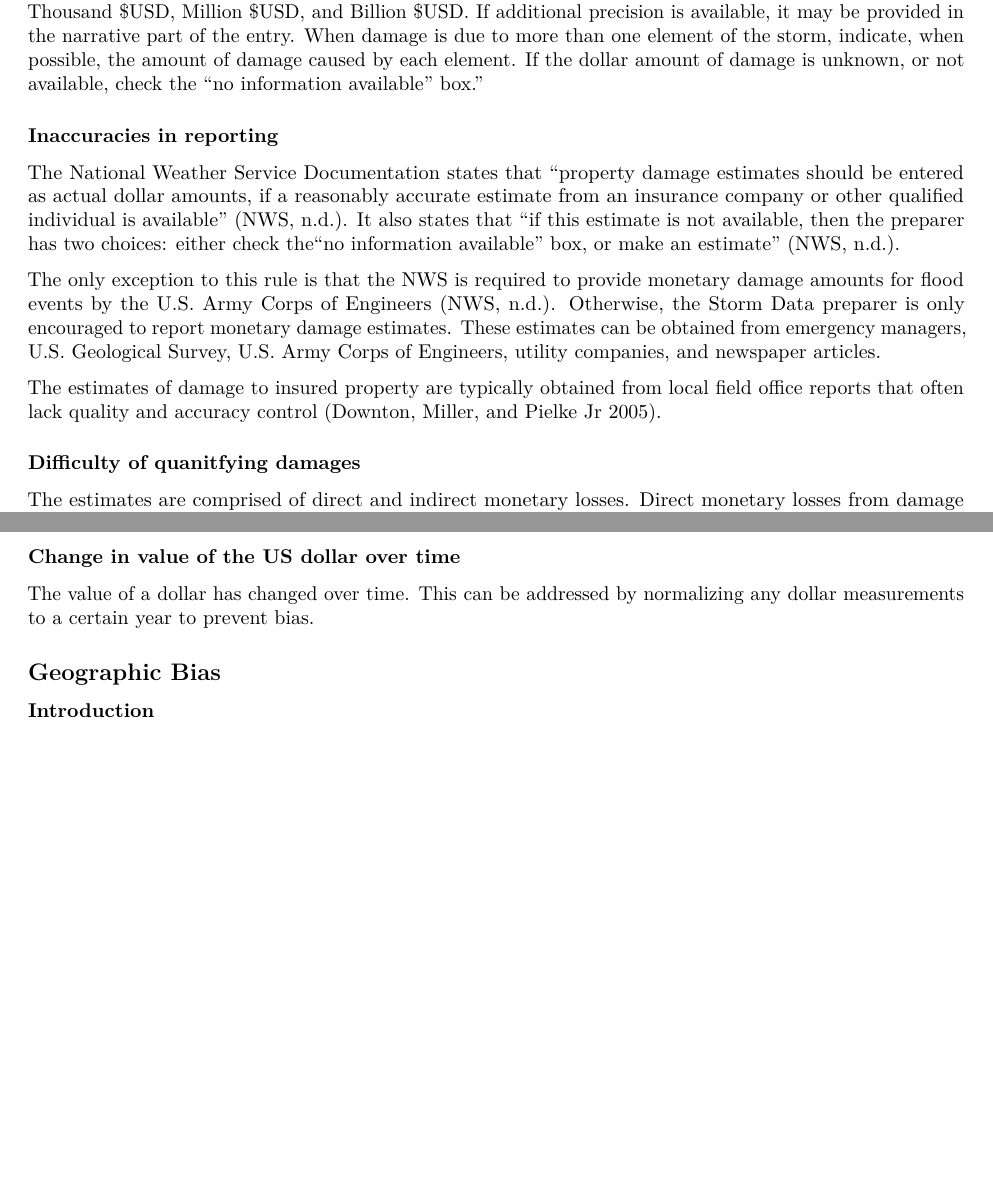
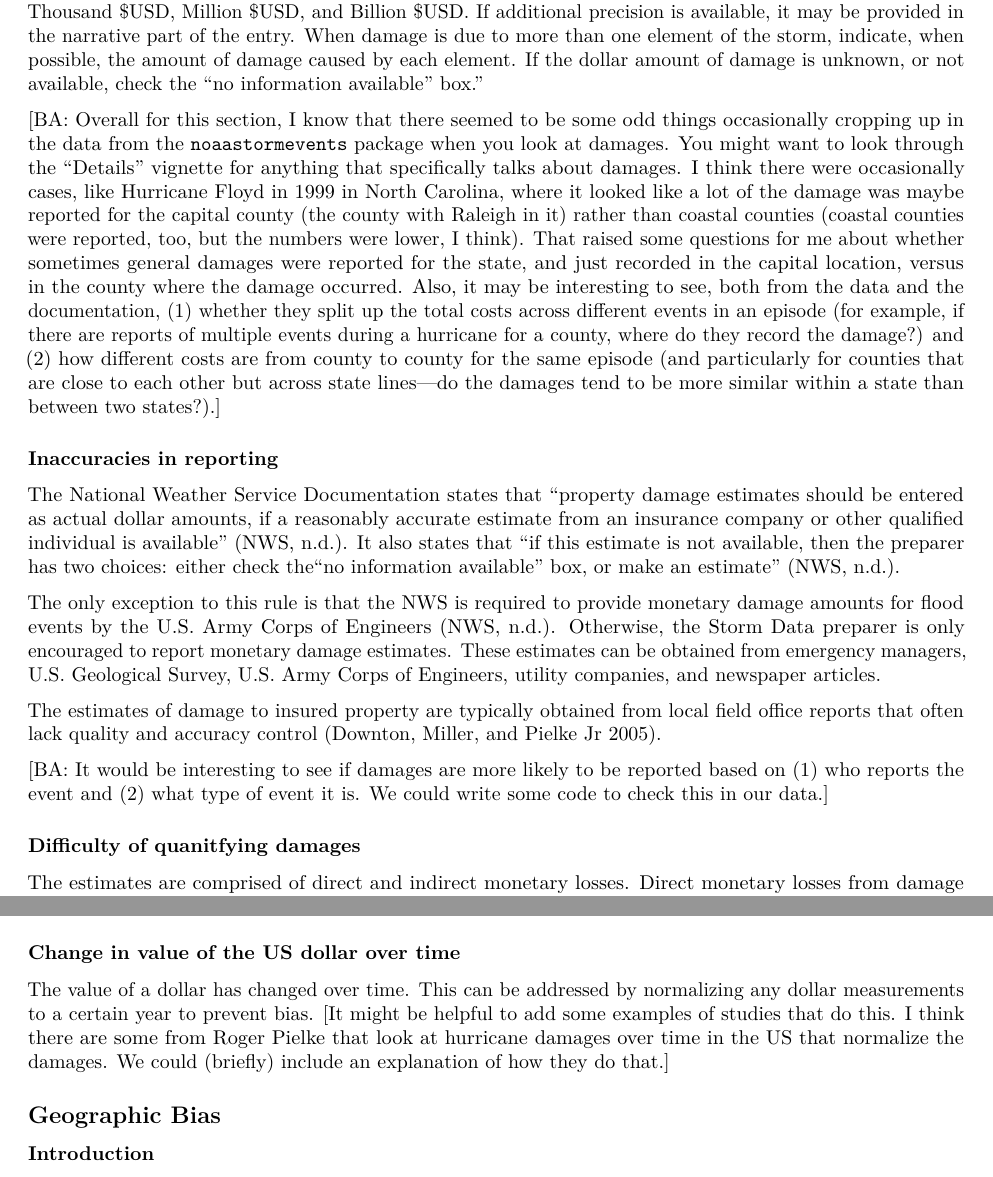
Before and after one commit to geanders/noaastormevents_paper, an R Markdown document (storm_events_literature_outline.Rmd): two parts of pages 8 and 9 of 11, joined at a grey line, cut so that both start at the same text, the shorter picture padded with empty space. Rendered offline with R 4.5, knitr and Pandoc, then LaTeX, with nearby package versions; some code elsewhere in the file could not run offline.

Commit message:
Add some comments on accounting bias section

```diff
--- a/storm_events_literature_outline.Rmd
+++ b/storm_events_literature_outline.Rmd
@@ -417,6 +417,7 @@ damage is due to more than one element of the storm, indicate, when possible, th
 damage caused by each element. If the dollar amount of damage is unknown, or not available,
 check the “no information available” box."
 
+[BA: Overall for this section, I know that there seemed to be some odd things occasionally cropping up in the data from the `noaastormevents` package when you look at damages. You might want to look through the "Details" vignette for anything that specifically talks about damages. I think there were occasionally cases, like Hurricane Floyd in 1999 in North Carolina, where it looked like a lot of the damage was maybe reported for the capital county (the county with Raleigh in it) rather than coastal counties (coastal counties were reported, too, but the numbers were lower, I think). That raised some questions for me about whether sometimes general damages were reported for the state, and just recorded in the capital location, versus in the county where the damage occurred. Also, it may be interesting to see, both from the data and the documentation, (1) whether they split up the total costs across different events in an episode (for example, if there are reports of multiple events during a hurricane for a county, where do they record the damage?) and (2) how different costs are from county to county for the same episode (and particularly for counties that are close to each other but across state lines---do the damages tend to be more similar within a state than between two states?).]
 
 
 ### Inaccuracies in reporting
@@ -427,6 +428,9 @@ The only exception to this rule is that the NWS is required to provide monetary
 
 The estimates of damage to insured property are typically obtained from local field office reports that often lack quality and accuracy control [@downton2005reanalysis].
 
+[BA: It would be interesting to see if damages are more likely to be reported based on
+(1) who reports the event and (2) what type of event it is. We could write some code
+to check this in our data.]
 
 ### Difficulty of quanitfying damages
 
@@ -452,7 +456,7 @@ Until 1994, damage estimates were recorded on a logarithmic scale [@downton2005r
 
 ### Change in value of the US dollar over time
 
-The value of a dollar has changed over time. This can be addressed by normalizing any dollar measurements to a certain year to prevent bias.
+The value of a dollar has changed over time. This can be addressed by normalizing any dollar measurements to a certain year to prevent bias. [It might be helpful to add some examples of studies that do this. I think there are some from Roger Pielke that look at hurricane damages over time in the US that normalize the damages. We could (briefly) include an explanation of how they do that.]
 
 
 
```
Also changed, not shown: storm_events_literature_outline.pdf, storm_events_literature_outline.Rmd (2 more changed lines).
